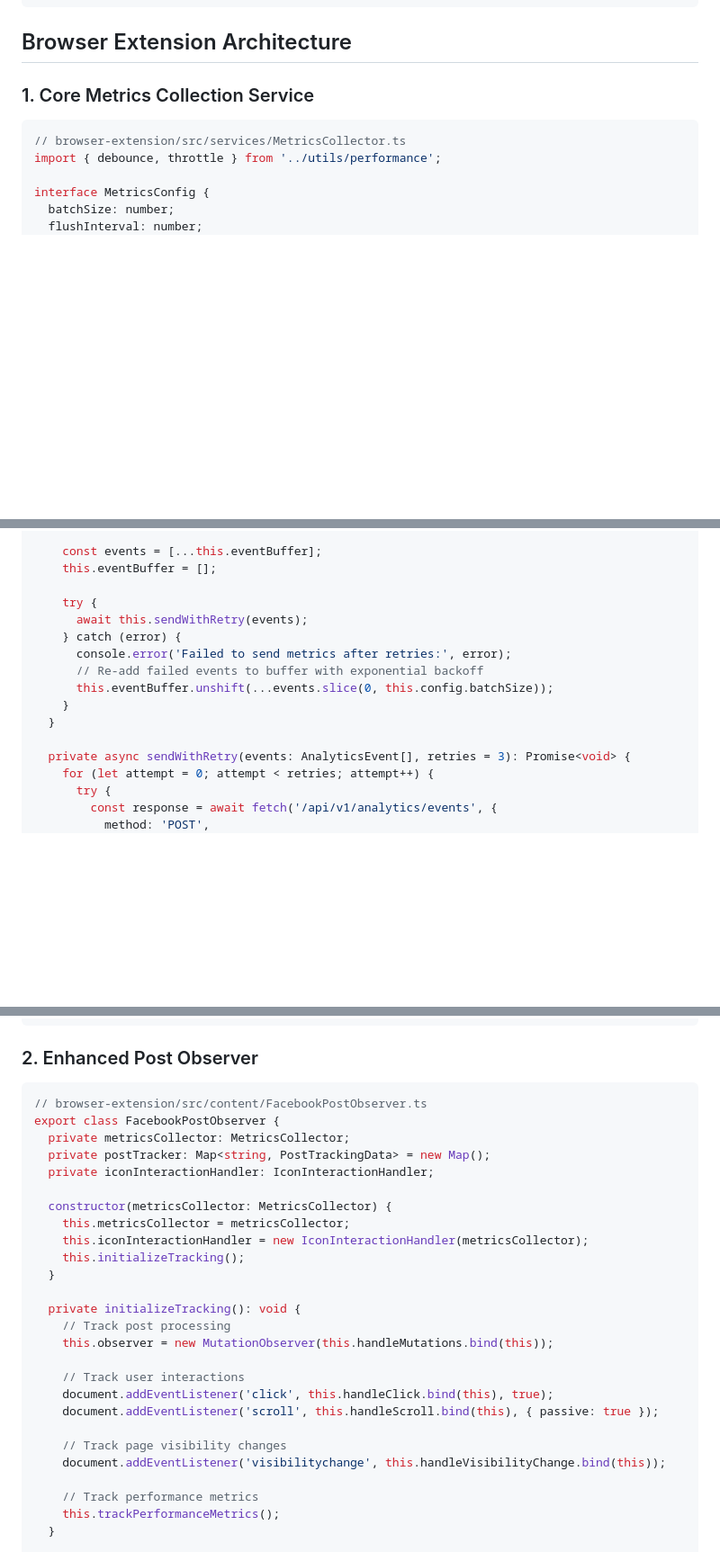
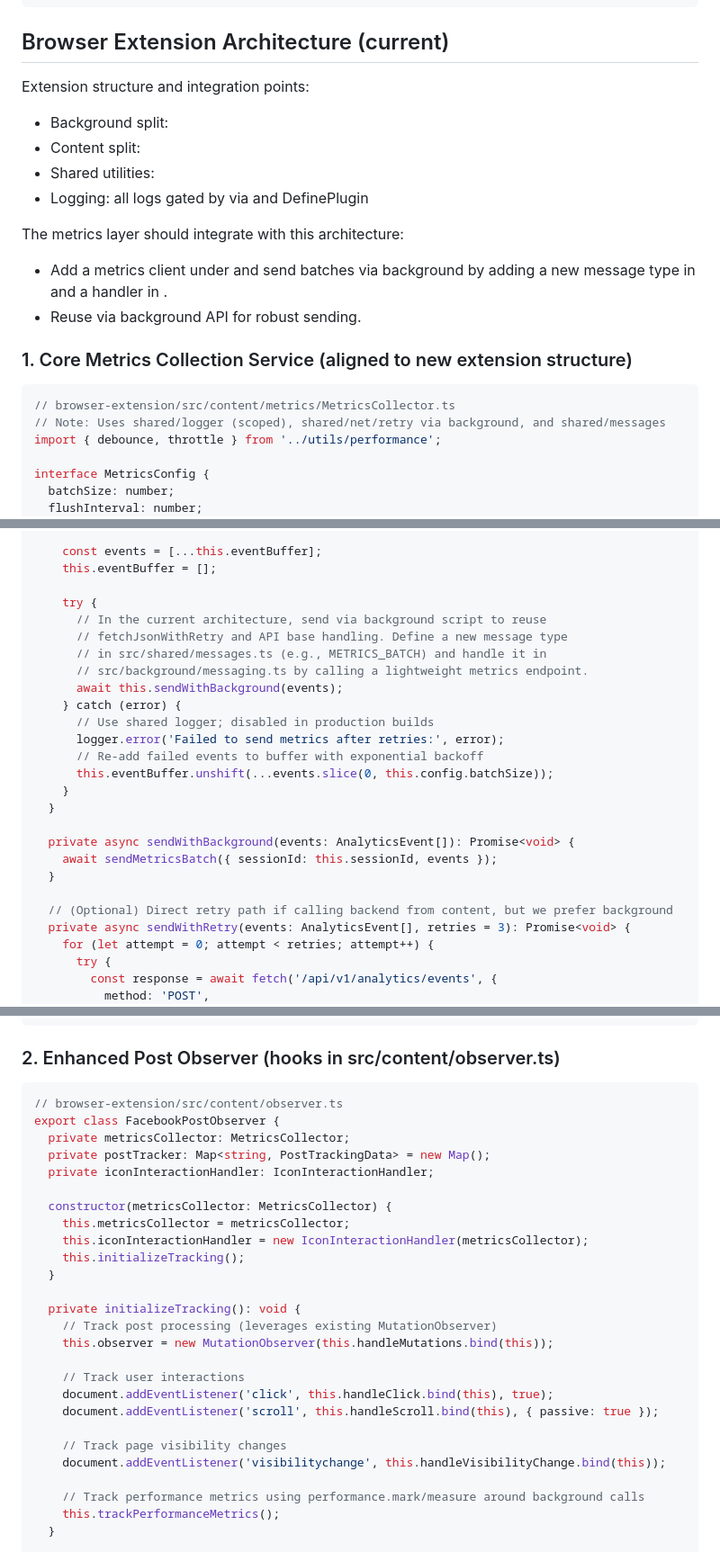
Before and after one commit to Colombo-HCI-Lab/ai-slop-extension, a Markdown page: metrics-collection-plan.md, 3 parts joined by grey strips. Shown: that part at 90% size. Rendered like a GitHub page; blank space fills up the shorter version.

````diff
--- a/metrics-collection-plan.md
+++ b/metrics-collection-plan.md
@@ -222,12 +222,23 @@ def downgrade():
     op.drop_table('user')
 ```
 
-## Browser Extension Architecture
-
-### 1. Core Metrics Collection Service
+## Browser Extension Architecture (current)
+
+Extension structure and integration points:
+- Background split:
+- Content split:
+- Shared utilities:
+- Logging: all logs gated by  via  and DefinePlugin
+
+The metrics layer should integrate with this architecture:
+- Add a metrics client under  and send batches via background by adding a new message type in  and a handler in .
+- Reuse  via background API for robust sending.
+
+### 1. Core Metrics Collection Service (aligned to new extension structure)
 
 ```typescript
-// browser-extension/src/services/MetricsCollector.ts
+// browser-extension/src/content/metrics/MetricsCollector.ts
+// Note: Uses shared/logger (scoped), shared/net/retry via background, and shared/messages
 import { debounce, throttle } from '../utils/performance';
 
 interface MetricsConfig {
@@ -313,14 +324,24 @@ export class MetricsCollector {
     this.eventBuffer = [];
 
     try {
-      await this.sendWithRetry(events);
+      // In the current architecture, send via background script to reuse
+      // fetchJsonWithRetry and API base handling. Define a new message type
+      // in src/shared/messages.ts (e.g., METRICS_BATCH) and handle it in
+      // src/background/messaging.ts by calling a lightweight metrics endpoint.
+      await this.sendWithBackground(events);
     } catch (error) {
-      console.error('Failed to send metrics after retries:', error);
+      // Use shared logger; disabled in production builds
+      logger.error('Failed to send metrics after retries:', error);
       // Re-add failed events to buffer with exponential backoff
       this.eventBuffer.unshift(...events.slice(0, this.config.batchSize));
     }
   }
 
+  private async sendWithBackground(events: AnalyticsEvent[]): Promise<void> {
+    await sendMetricsBatch({ sessionId: this.sessionId, events });
+  }
+
+  // (Optional) Direct retry path if calling backend from content, but we prefer background
   private async sendWithRetry(events: AnalyticsEvent[], retries = 3): Promise<void> {
     for (let attempt = 0; attempt < retries; attempt++) {
       try {
@@ -374,10 +395,10 @@ export class MetricsCollector {
 }
 ```
 
-### 2. Enhanced Post Observer
+### 2. Enhanced Post Observer (hooks in src/content/observer.ts)
 
 ```typescript
-// browser-extension/src/content/FacebookPostObserver.ts
+// browser-extension/src/content/observer.ts
 export class FacebookPostObserver {
   private metricsCollector: MetricsCollector;
   private postTracker: Map<string, PostTrackingData> = new Map();
@@ -390,7 +411,7 @@ export class FacebookPostObserver {
   }
 
   private initializeTracking(): void {
-    // Track post processing
+    // Track post processing (leverages existing MutationObserver)
     this.observer = new MutationObserver(this.handleMutations.bind(this));
 
     // Track user interactions
@@ -400,7 +421,7 @@ export class FacebookPostObserver {
     // Track page visibility changes
     document.addEventListener('visibilitychange', this.handleVisibilityChange.bind(this));
 
-    // Track performance metrics
+    // Track performance metrics using performance.mark/measure around background calls
     this.trackPerformanceMetrics();
   }
 
````
Also changed, not shown: other parts of metrics-collection-plan.md (+6 -6 lines).
